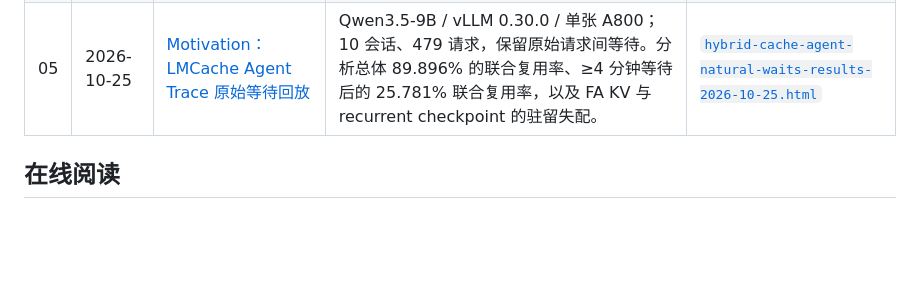
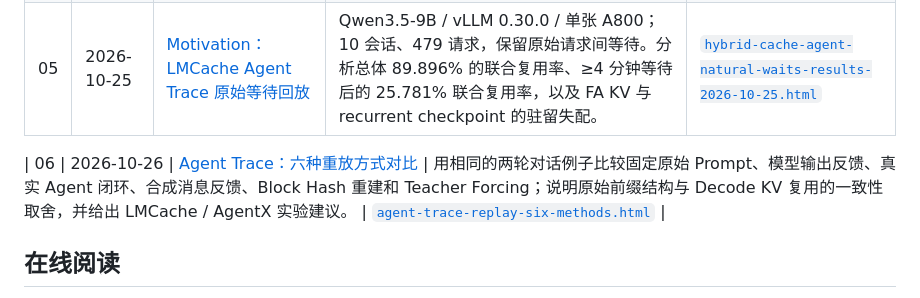
Before and after one commit to Wzhogqag/hybrid-LLMs, a Markdown page: README.md, the part around the change. Rendered like a GitHub page; blank space fills up the shorter version.

Commit message:
Index agent trace replay methods in chronological README

```diff
--- a/README.md
+++ b/README.md
@@ -14,6 +14,8 @@ Hybrid LLM 推理系统研究资料库，整理 **Prefix Caching、FA / SWA / SS
 | 04 | 2026-10-18 | [Jenga：异构内存管理、前缀复用与两级驱逐](https://wzhogqag.github.io/hybrid-LLMs/jenga-memory-prefix-cache-guide.html) | 结合 SOSP'25 论文与固定版本原型源码，解析 LCM 大页/子页、组内布局与地址映射、请求亲和分配、跨类型复用和两级驱逐；含交互例子。 | [`jenga-memory-prefix-cache-guide.html`](./jenga-memory-prefix-cache-guide.html) |
 | 05 | 2026-10-25 | [Motivation：LMCache Agent Trace 原始等待回放](https://wzhogqag.github.io/hybrid-LLMs/hybrid-cache-agent-natural-waits-results-2026-10-25.html) | Qwen3.5-9B / vLLM 0.30.0 / 单张 A800；10 会话、479 请求，保留原始请求间等待。分析总体 89.896% 的联合复用率、≥4 分钟等待后的 25.781% 联合复用率，以及 FA KV 与 recurrent checkpoint 的驻留失配。 | [`hybrid-cache-agent-natural-waits-results-2026-10-25.html`](./hybrid-cache-agent-natural-waits-results-2026-10-25.html) |
 
+| 06 | 2026-10-26 | [Agent Trace：六种重放方式对比](https://wzhogqag.github.io/hybrid-LLMs/agent-trace-replay-six-methods.html) | 用相同的两轮对话例子比较固定原始 Prompt、模型输出反馈、真实 Agent 闭环、合成消息反馈、Block Hash 重建和 Teacher Forcing；说明原始前缀结构与 Decode KV 复用的一致性取舍，并给出 LMCache / AgentX 实验建议。 | [`agent-trace-replay-six-methods.html`](./agent-trace-replay-six-methods.html) |
+
 ## 在线阅读
 
 - **GitHub Pages 首页**：https://wzhogqag.github.io/hybrid-LLMs/（当前为 Marconi 机制介绍）。
```
